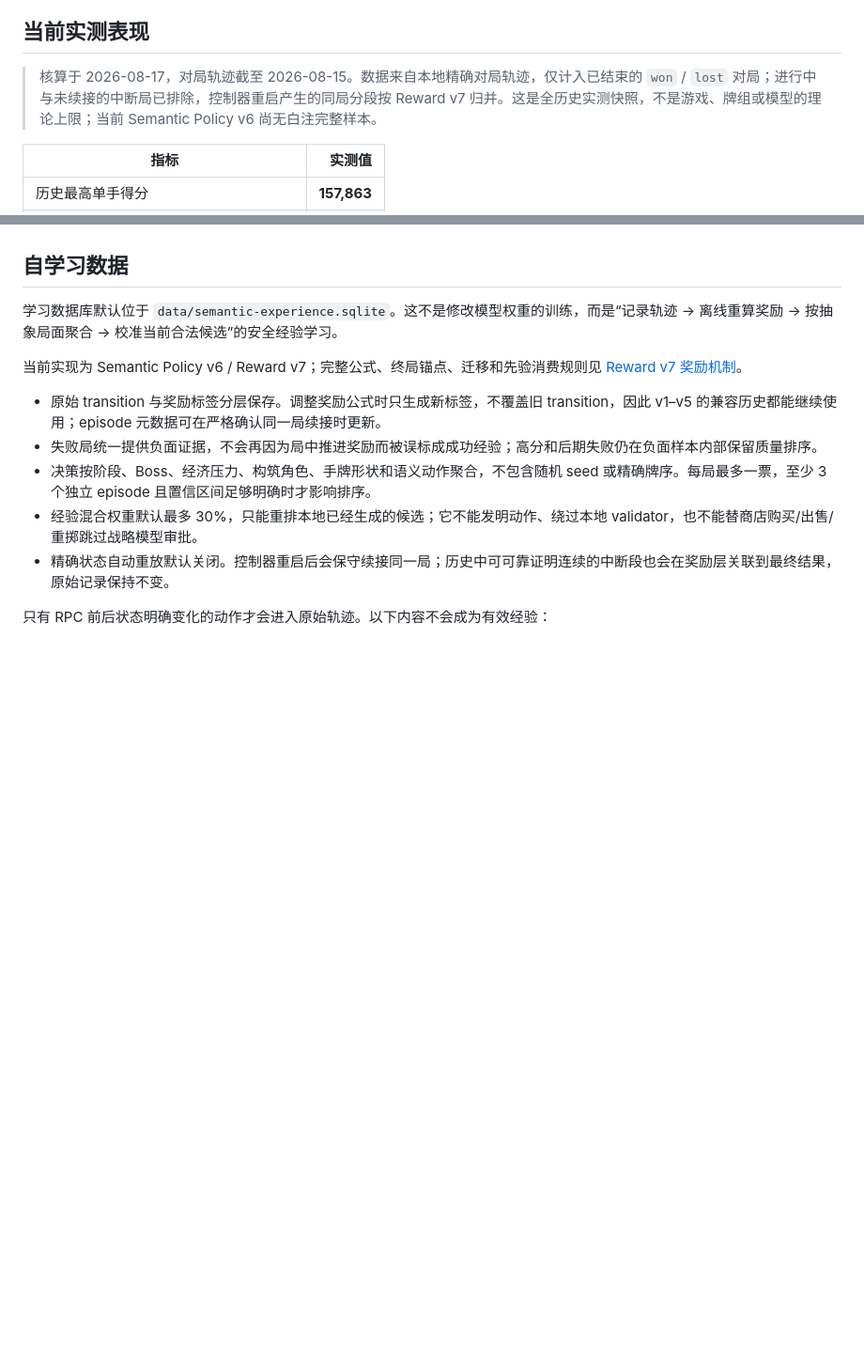
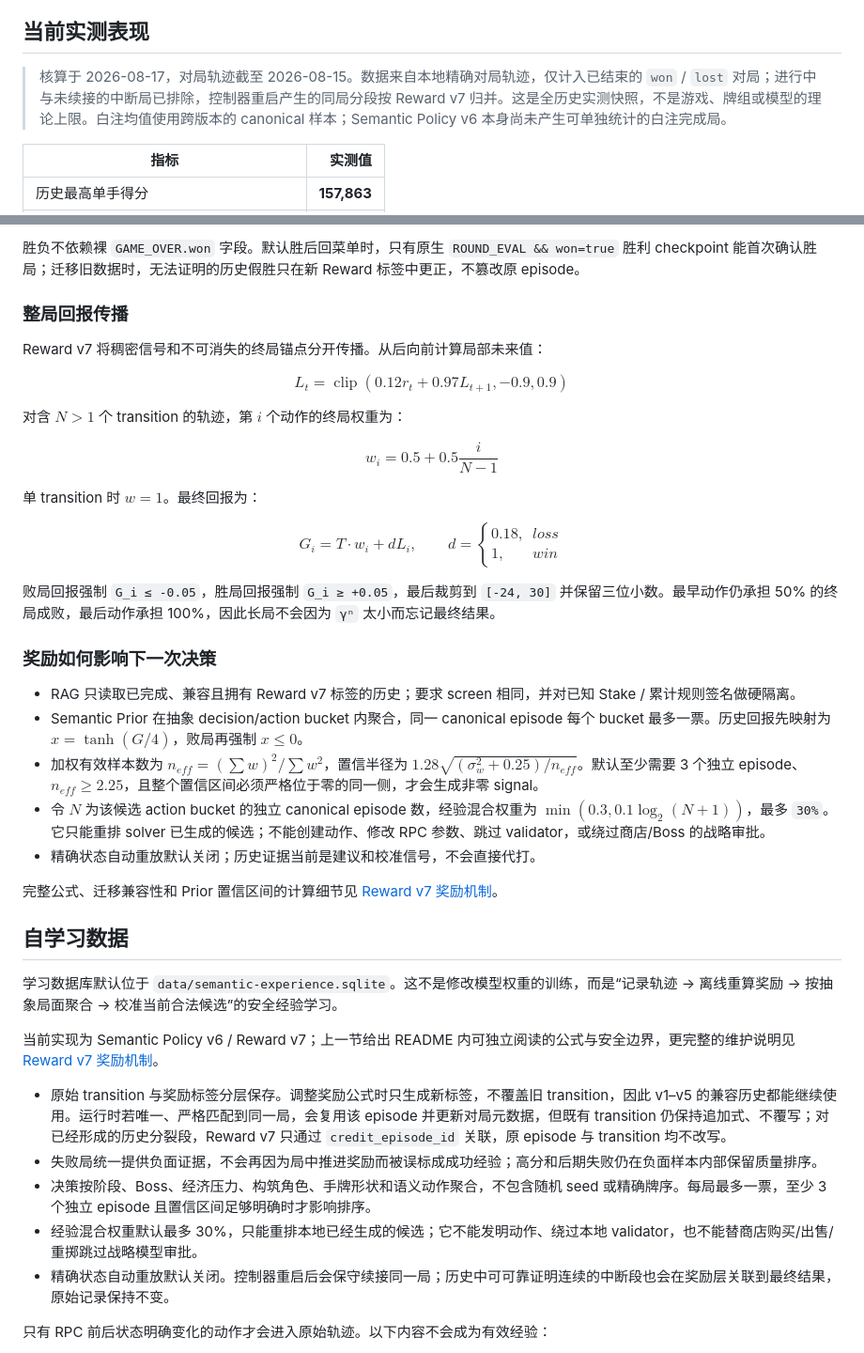
Before and after one commit to lscee/balatro-pilot, a Markdown page: README.md, 2 parts joined by grey strips. Shown at 94% size. Rendered like a GitHub page; blank space fills up the shorter version.

```diff
--- a/README.md
+++ b/README.md
@@ -17,7 +17,7 @@ Balatro Pilot 是一个面向 Windows Steam 版《Balatro》的自动游玩与
 
 ## 当前实测表现
 
-> 核算于 2026-08-17，对局轨迹截至 2026-08-15。数据来自本地精确对局轨迹，仅计入已结束的 `won` / `lost` 对局；进行中与未续接的中断局已排除，控制器重启产生的同局分段按 Reward v7 归并。这是全历史实测快照，不是游戏、牌组或模型的理论上限；当前 Semantic Policy v6 尚无白注完整样本。
+> 核算于 2026-08-17，对局轨迹截至 2026-08-15。数据来自本地精确对局轨迹，仅计入已结束的 `won` / `lost` 对局；进行中与未续接的中断局已排除，控制器重启产生的同局分段按 Reward v7 归并。这是全历史实测快照，不是游戏、牌组或模型的理论上限。白注均值使用跨版本的 canonical 样本；Semantic Policy v6 本身尚未产生可单独统计的白注完成局。
 
 | 指标 | 实测值 |
 | --- | ---: |
@@ -192,10 +284,45 @@ OBS 推荐把游戏、牌组 Overlay 和策略 Overlay 分别作为三个源拼
+胜负不依赖裸 `GAME_OVER.won` 字段。默认胜后回菜单时，只有原生 `ROUND_EVAL && won=true` 胜利 checkpoint 能首次确认胜局；迁移旧数据时，无法证明的历史假胜只在新 Reward 标签中更正，不篡改原 episode。
+
+### 整局回报传播
+
+Reward v7 将稠密信号和不可消失的终局锚点分开传播。从后向前计算局部未来值：
+
+$$
+L_t=\operatorname{clip}(0.12r_t+0.97L_{t+1},-0.9,0.9)
+$$
+
+对含 $N>1$ 个 transition 的轨迹，第 $i$ 个动作的终局权重为：
+
+$$
+w_i=0.5+0.5\frac{i}{N-1}
+$$
+
+单 transition 时 $w=1$。最终回报为：
+
+$$
+G_i=T\cdot w_i+dL_i,\qquad
+d=\begin{cases}0.18,& loss\\1,& win\end{cases}
+$$
+
+败局回报强制 `G_i ≤ -0.05`，胜局回报强制 `G_i ≥ +0.05`，最后裁剪到 `[-24, 30]` 并保留三位小数。最早动作仍承担 50% 的终局成败，最后动作承担 100%，因此长局不会因为 `γⁿ` 太小而忘记最终结果。
+
+### 奖励如何影响下一次决策
+
+- RAG 只读取已完成、兼容且拥有 Reward v7 标签的历史；要求 screen 相同，并对已知 Stake / 累计规则签名做硬隔离。
+- Semantic Prior 在抽象 decision/action bucket 内聚合，同一 canonical episode 每个 bucket 最多一票。历史回报先映射为 $x=\tanh(G/4)$，败局再强制 $x\le0$。
+- 加权有效样本数为 $n_{eff}=(\sum w)^2/\sum w^2$，置信半径为 $1.28\sqrt{(\sigma_w^2+0.25)/n_{eff}}$。默认至少需要 3 个独立 episode、$n_{eff}\ge2.25$，且整个置信区间必须严格位于零的同一侧，才会生成非零 signal。
+- 令 $N$ 为该候选 action bucket 的独立 canonical episode 数，经验混合权重为 $\min(0.3,0.1\log_2(N+1))$，最多 `30%`。它只能重排 solver 已生成的候选；不能创建动作、修改 RPC 参数、跳过 validator，或绕过商店/Boss 的战略审批。
+- 精确状态自动重放默认关闭；历史证据当前是建议和校准信号，不会直接代打。
+
+完整公式、迁移兼容性和 Prior 置信区间的计算细节见 [Reward v7 奖励机制](docs/reward-v7.md)。
+
 ## 自学习数据
 
 学习数据库默认位于 `data/semantic-experience.sqlite`。这不是修改模型权重的训练，而是“记录轨迹 → 离线重算奖励 → 按抽象局面聚合 → 校准当前合法候选”的安全经验学习。
 
-当前实现为 Semantic Policy v6 / Reward v7；完整公式、终局锚点、迁移和先验消费规则见 [Reward v7 奖励机制](docs/reward-v7.md)。
+当前实现为 Semantic Policy v6 / Reward v7；上一节给出 README 内可独立阅读的公式与安全边界，更完整的维护说明见 [Reward v7 奖励机制](docs/reward-v7.md)。
 
-- 原始 transition 与奖励标签分层保存。调整奖励公式时只生成新标签，不覆盖旧 transition，因此 v1–v5 的兼容历史都能继续使用；episode 元数据可在严格确认同一局续接时更新。
+- 原始 transition 与奖励标签分层保存。调整奖励公式时只生成新标签，不覆盖旧 transition，因此 v1–v5 的兼容历史都能继续使用。运行时若唯一、严格匹配到同一局，会复用该 episode 并更新对局元数据，但既有 transition 仍保持追加式、不覆写；对已经形成的历史分裂段，Reward v7 只通过 `credit_episode_id` 关联，原 episode 与 transition 均不改写。
 - 失败局统一提供负面证据，不会再因为局中推进奖励而被误标成成功经验；高分和后期失败仍在负面样本内部保留质量排序。
 - 决策按阶段、Boss、经济压力、构筑角色、手牌形状和语义动作聚合，不包含随机 seed 或精确牌序。每局最多一票，至少 3 个独立 episode 且置信区间足够明确时才影响排序。
 - 经验混合权重默认最多 30%，只能重排本地已经生成的候选；它不能发明动作、绕过本地 validator，也不能替商店购买/出售/重掷跳过战略模型审批。
```
Also changed, not shown: other parts of README.md (+92 -49 lines).
